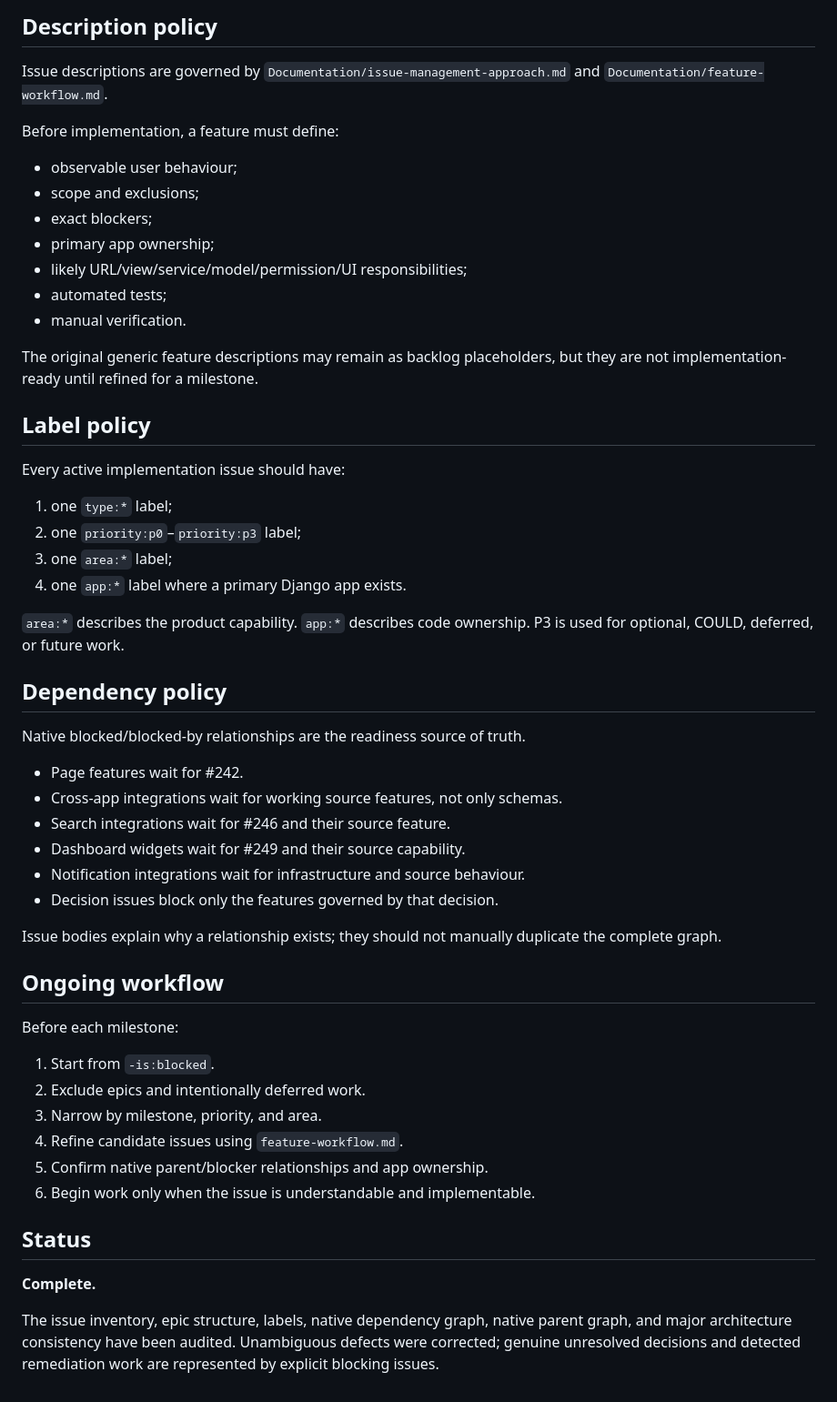
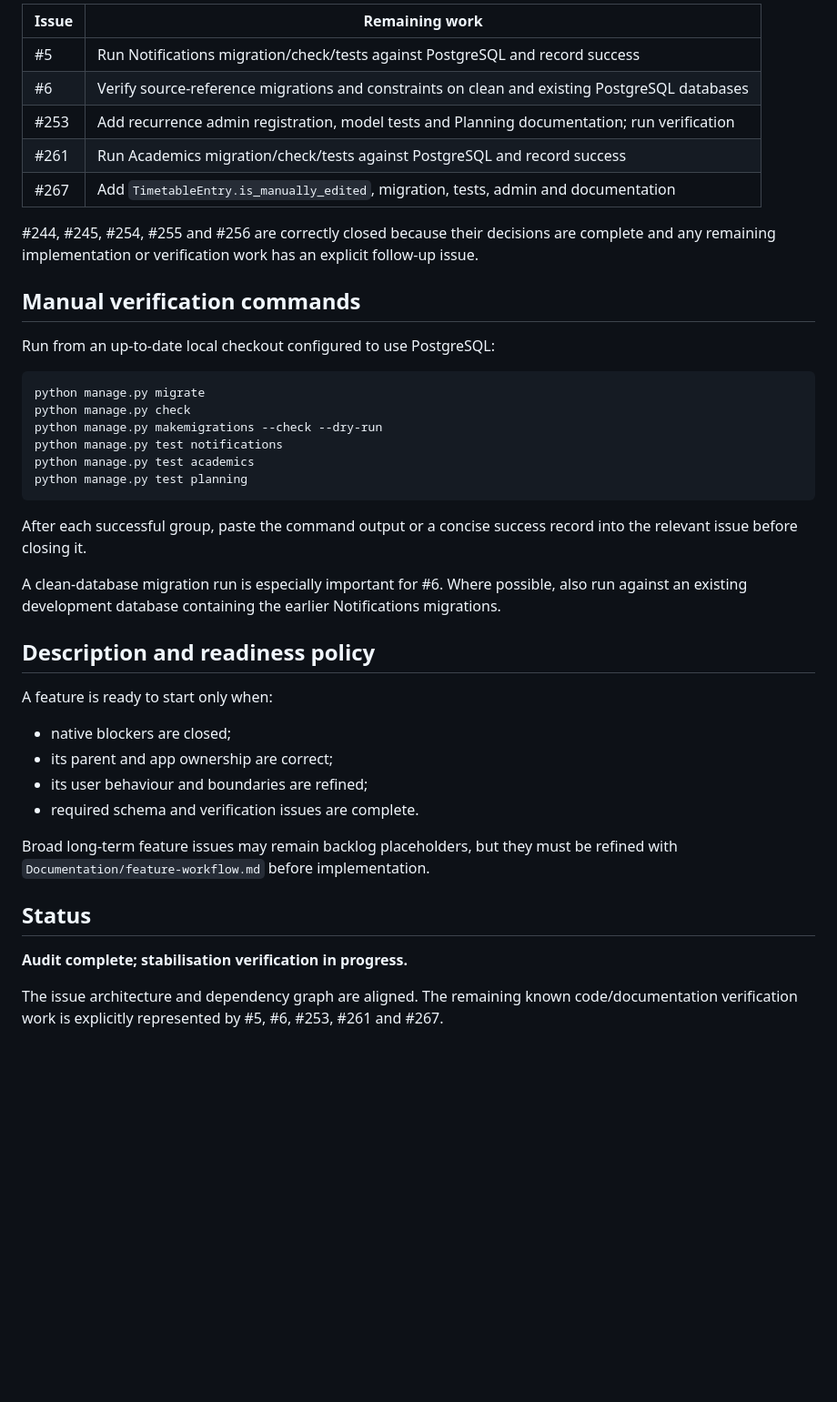
Before and after one commit to marsphobos01/ceres, a Markdown page: Documentation/issue-audit-2026-07.md, the part around one of its changes. Shown at 91% size. Rendered like a GitHub page; blank space fills up the shorter version.

````diff
--- a/Documentation/issue-audit-2026-07.md
+++ b/Documentation/issue-audit-2026-07.md
@@ -142,57 +121,44 @@ These are not audit omissions. They are real product, schema, or remediation tas
 
-## Description policy
+| Issue | Remaining work |
+| --- | --- |
+| #5 | Run Notifications migration/check/tests against PostgreSQL and record success |
+| #6 | Verify source-reference migrations and constraints on clean and existing PostgreSQL databases |
+| #253 | Add recurrence admin registration, model tests and Planning documentation; run verification |
+| #261 | Run Academics migration/check/tests against PostgreSQL and record success |
+| #267 | Add `TimetableEntry.is_manually_edited`, migration, tests, admin and documentation |
 
-Issue descriptions are governed by `Documentation/issue-management-approach.md` and `Documentation/feature-workflow.md`.
+#244, #245, #254, #255 and #256 are correctly closed because their decisions are complete and any remaining implementation or verification work has an explicit follow-up issue.
 
-Before implementation, a feature must define:
+## Manual verification commands
 
-- observable user behaviour;
-- scope and exclusions;
-- exact blockers;
-- primary app ownership;
-- likely URL/view/service/model/permission/UI responsibilities;
-- automated tests;
-- manual verification.
+Run from an up-to-date local checkout configured to use PostgreSQL:
 
-The original generic feature descriptions may remain as backlog placeholders, but they are not implementation-ready until refined for a milestone.
+```bash
+python manage.py migrate
+python manage.py check
+python manage.py makemigrations --check --dry-run
+python manage.py test notifications
+python manage.py test academics
+python manage.py test planning
+```
 
-## Label policy
+After each successful group, paste the command output or a concise success record into the relevant issue before closing it.
 
-Every active implementation issue should have:
+A clean-database migration run is especially important for #6. Where possible, also run against an existing development database containing the earlier Notifications migrations.
 
-1. one `type:*` label;
-2. one `priority:p0`–`priority:p3` label;
-3. one `area:*` label;
-4. one `app:*` label where a primary Django app exists.
+## Description and readiness policy
 
-`area:*` describes the product capability. `app:*` describes code ownership. P3 is used for optional, COULD, deferred, or future work.
+A feature is ready to start only when:
 
-## Dependency policy
+- native blockers are closed;
+- its parent and app ownership are correct;
+- its user behaviour and boundaries are refined;
+- required schema and verification issues are complete.
 
-Native blocked/blocked-by relationships are the readiness source of truth.
-
-- Page features wait for #242.
-- Cross-app integrations wait for working source features, not only schemas.
-- Search integrations wait for #246 and their source feature.
-- Dashboard widgets wait for #249 and their source capability.
-- Notification integrations wait for infrastructure and source behaviour.
-- Decision issues block only the features governed by that decision.
-
-Issue bodies explain why a relationship exists; they should not manually duplicate the complete graph.
-
-## Ongoing workflow
-
-Before each milestone:
-
-1. Start from `-is:blocked`.
-2. Exclude epics and intentionally deferred work.
-3. Narrow by milestone, priority, and area.
-4. Refine candidate issues using `feature-workflow.md`.
-5. Confirm native parent/blocker relationships and app ownership.
-6. Begin work only when the issue is understandable and implementable.
+Broad long-term feature issues may remain backlog placeholders, but they must be refined with `Documentation/feature-workflow.md` before implementation.
 
 ## Status
 
-**Complete.**
+**Audit complete; stabilisation verification in progress.**
 
-The issue inventory, epic structure, labels, native dependency graph, native parent graph, and major architecture consistency have been audited. Unambiguous defects were corrected; genuine unresolved decisions and detected remediation work are represented by explicit blocking issues.
+The issue architecture and dependency graph are aligned. The remaining known code/documentation verification work is explicitly represented by #5, #6, #253, #261 and #267.
````
Also changed, not shown: other parts of Documentation/issue-audit-2026-07.md (+74 -95 lines).
